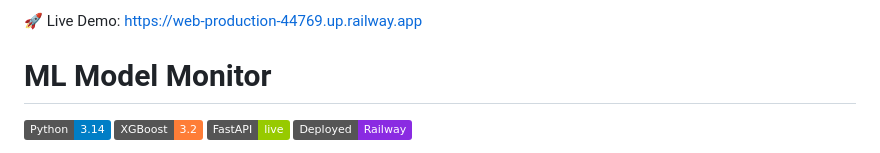
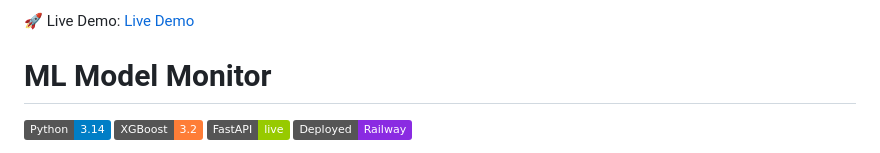
Before and after one commit to JeneelPanchalV/ML-Model-Monitor-main, a Markdown page: README.md, the part around the change. Rendered like a GitHub page; badges without logos.

Commit message:
Update live demo link in README

```diff
--- a/README.md
+++ b/README.md
@@ -1,4 +1,4 @@
-🚀 Live Demo: https://web-production-44769.up.railway.app
+🚀 Live Demo: [Live Demo](https://ml-model-monitor.onrender.com)
 
 
 
```
